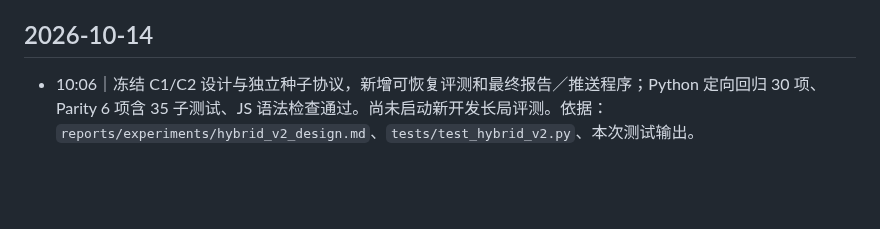
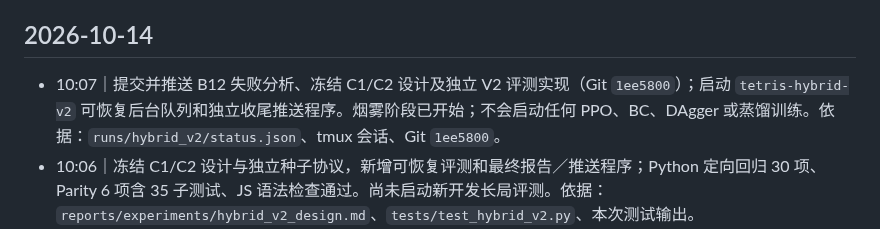
Before and after one commit to u-wyh/tetris-ai-benchmark, a Markdown page: OPERATIONS.md, the part around the change. Rendered like a GitHub page; blank space fills up the shorter version.

Commit message:
Record hybrid V2 evaluation launch

```diff
--- a/OPERATIONS.md
+++ b/OPERATIONS.md
@@ -4,6 +4,7 @@
 
 ## 2026-10-14
 
+- 10:07｜提交并推送 B12 失败分析、冻结 C1/C2 设计及独立 V2 评测实现（Git `1ee5800`）；启动 `tetris-hybrid-v2` 可恢复后台队列和独立收尾推送程序。烟雾阶段已开始；不会启动任何 PPO、BC、DAgger 或蒸馏训练。依据：`runs/hybrid_v2/status.json`、tmux 会话、Git `1ee5800`。
 - 10:06｜冻结 C1/C2 设计与独立种子协议，新增可恢复评测和最终报告／推送程序；Python 定向回归 30 项、Parity 6 项含 35 子测试、JS 语法检查通过。尚未启动新开发长局评测。依据：`reports/experiments/hybrid_v2_design.md`、`tests/test_hybrid_v2.py`、本次测试输出。
 - 10:02｜六个 B12 失败局完成确定性重放与选定位置同状态双分支；生成诊断报告。六局 1131 次 BC 动作中，753 次 Hold 用法与 PPO 候选不同、77 次 BC 候选新增洞更多；关键单点结论及不确定性见报告。依据：`runs/hybrid_v2/failure_analysis/`、`reports/experiments/hybrid_b12_failure_analysis.md`。
 - 09:52｜`700016` 的旧 B12 轨迹与终局重放一致。为缩短剩余五局离线反事实耗时，中断串行分析并改为最多 4 个 CPU 进程并行后恢复；已完成且字段齐全的局不重跑。依据：`runs/hybrid_v2/failure_analysis/seed_700016.json`、`failure.log`。
```
